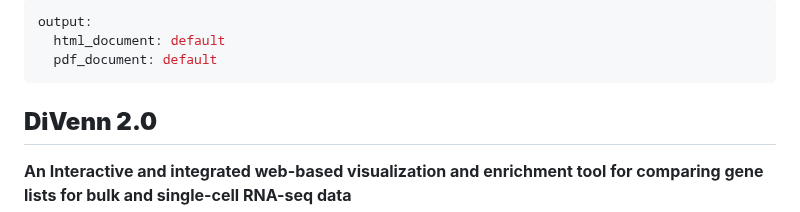
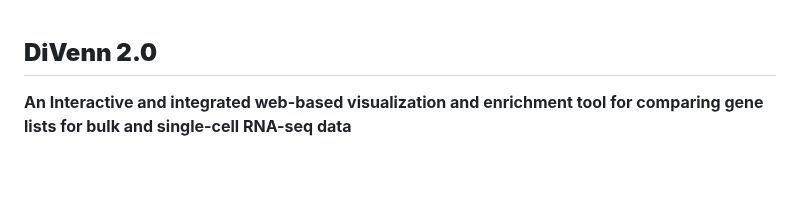
Before and after one commit to BCH-RC/DiVenn2, a Markdown page: README_v2.md, the part around the change. GitHub-like rendering; blank space fills up the shorter version.

```diff
--- a/README_v2.md
+++ b/README_v2.md
@@ -1,8 +1,3 @@
----
-output:
-  html_document: default
-  pdf_document: default
----
 ## **DiVenn 2.0**
 
 **An Interactive and integrated web-based visualization and enrichment tool for comparing gene lists for bulk and single-cell RNA-seq data**
```
